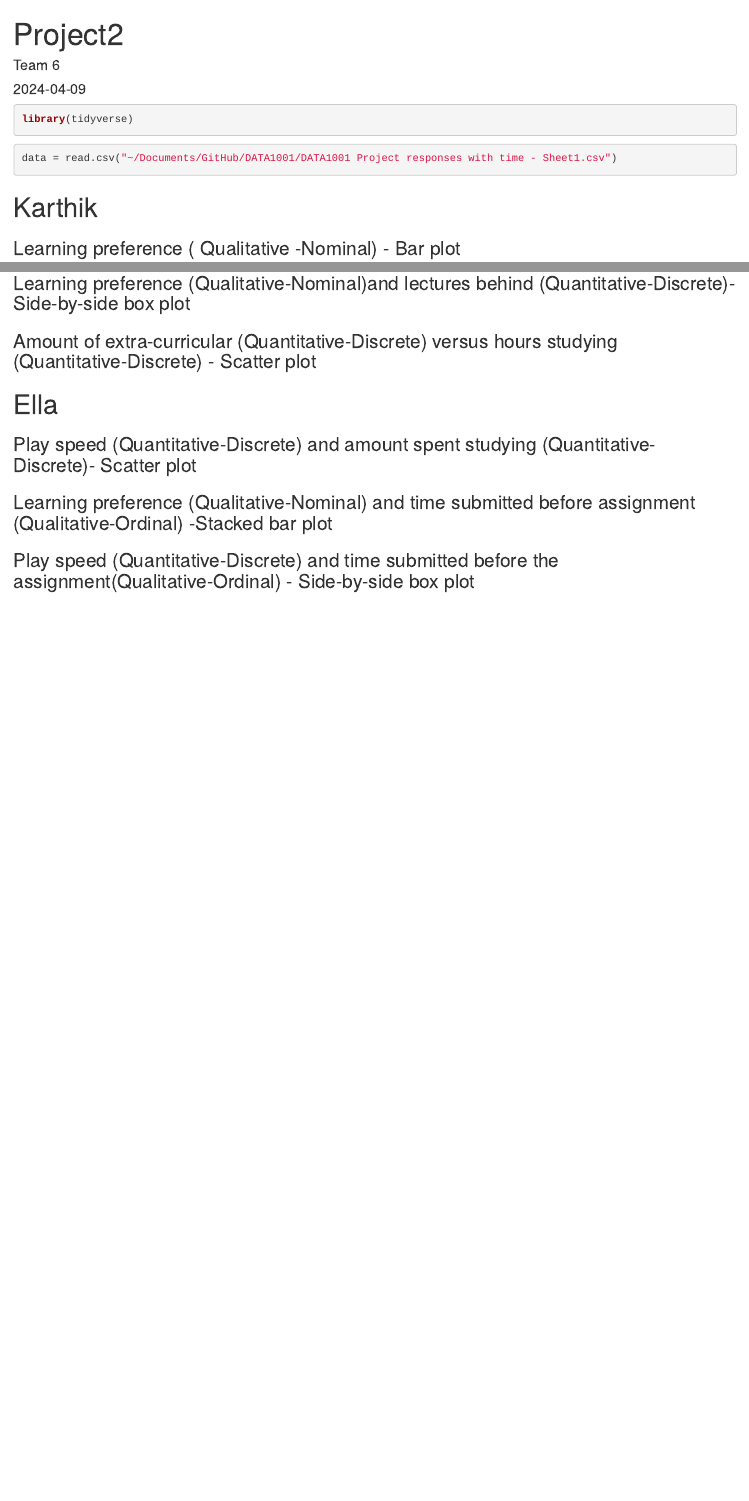
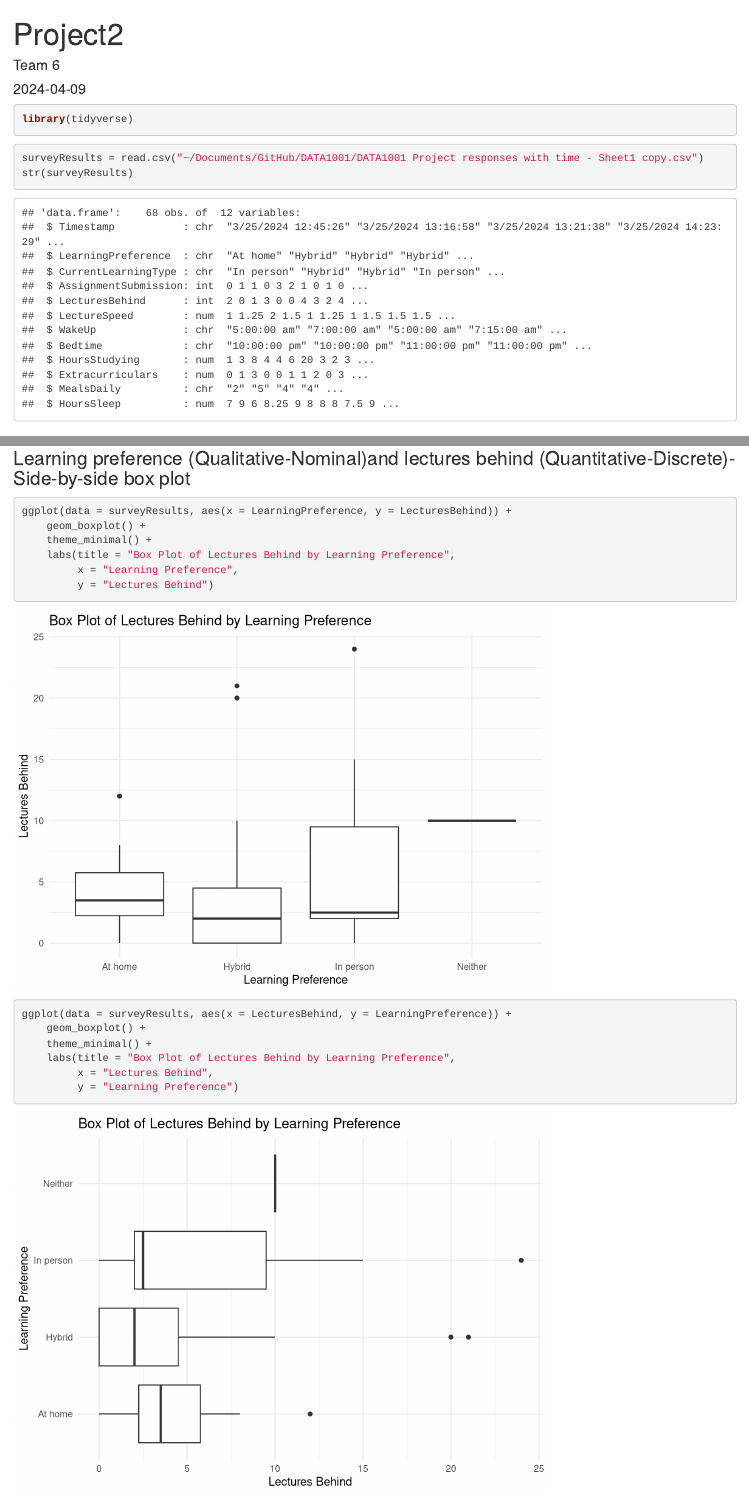
Before and after one commit to ellasmithssw/DATA1001, an R Markdown document (Project2.Rmd): the page in a window 1100 px wide, from its top, and a second part further down, joined at a grey line. Rendered offline with R 4.5, knitr and Pandoc, with nearby package versions.

Commit message:
Added graphs

````diff
--- a/Project2.Rmd
+++ b/Project2.Rmd
@@ -10,11 +10,9 @@ library(tidyverse)
 ```
 
 ```{r}
-data = read.csv("~/Documents/GitHub/DATA1001/DATA1001 Project responses with time - Sheet1.csv")
+surveyResults = read.csv("~/Documents/GitHub/DATA1001/DATA1001 Project responses with time - Sheet1 copy.csv")
+str(surveyResults)
 ```
 
-
-
-# Karthik
 ### Learning preference ( Qualitative -Nominal) - Bar plot
 ```{r}
@@ -42,3 +54,18 @@ data = read.csv("~/Documents/GitHub/DATA1001/DATA1001 Project responses with tim
 ### Learning preference (Qualitative-Nominal)and lectures behind (Quantitative-Discrete)- Side-by-side box plot
 ```{r}
 
+ggplot(data = surveyResults, aes(x = LearningPreference, y = LecturesBehind)) +
+    geom_boxplot() +
+    theme_minimal() +
+    labs(title = "Box Plot of Lectures Behind by Learning Preference",
+         x = "Learning Preference",
+         y = "Lectures Behind")
+
+
+
+ggplot(data = surveyResults, aes(x = LecturesBehind, y = LearningPreference)) +
+    geom_boxplot() +
+    theme_minimal() +
+    labs(title = "Box Plot of Lectures Behind by Learning Preference",
+         x = "Lectures Behind",
+         y = "Learning Preference")
@@ -49,5 +85,4 @@ data = read.csv("~/Documents/GitHub/DATA1001/DATA1001 Project responses with tim
 ```
 
-# Ella
 ### Play speed (Quantitative-Discrete) and amount spent studying (Quantitative-Discrete)- Scatter plot
 ```{r}
````
Also changed, not shown: Project2.html, Project2.Rmd (45 more changed lines), 1 other file.
